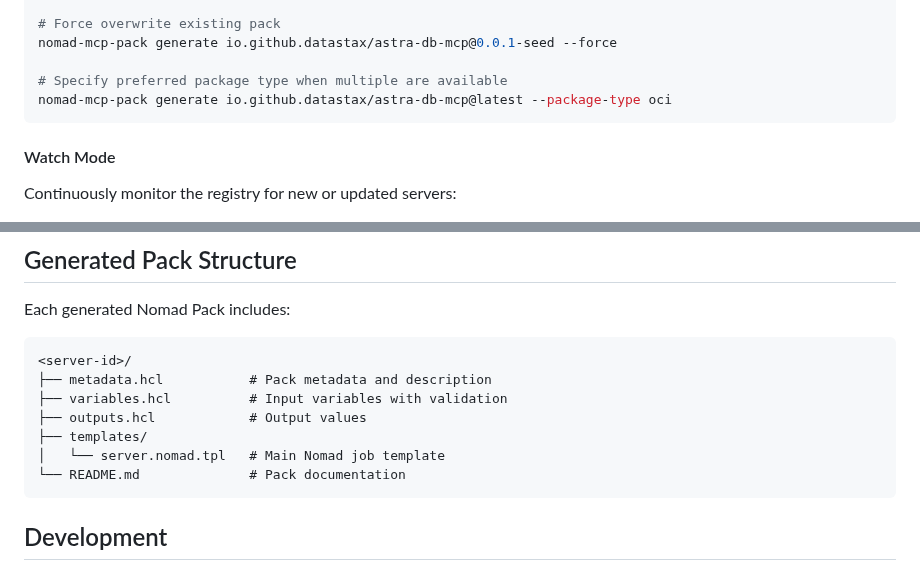
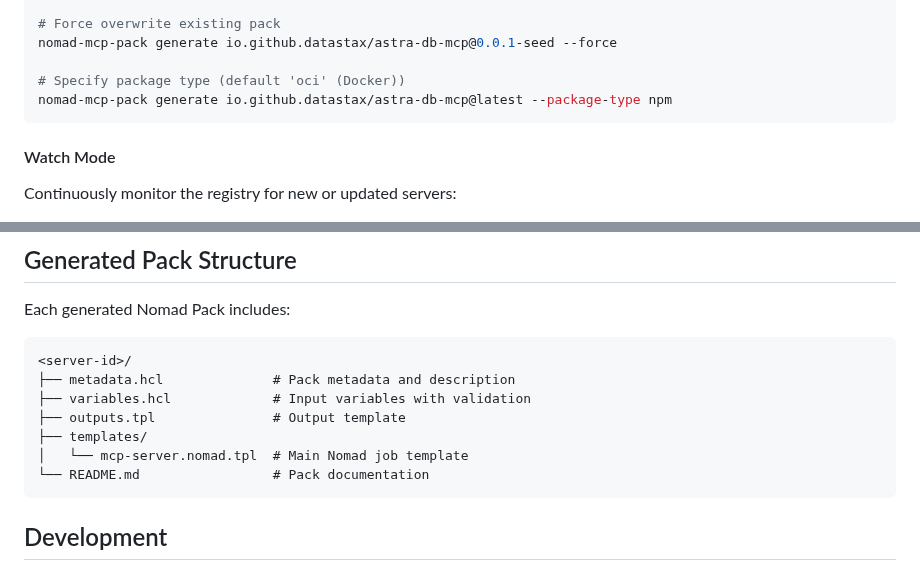
Before and after one commit to leefowlercu/nomad-mcp-pack, a Markdown page: README.md, 2 parts joined by grey strips. Rendered like a GitHub page.

Commit message:
docs: update rendered pack structure docs

````diff
--- a/README.md
+++ b/README.md
@@ -266,8 +266,8 @@ nomad-mcp-pack generate io.github.datastax/astra-db-mcp@latest --dry-run
 # Force overwrite existing pack
 nomad-mcp-pack generate io.github.datastax/astra-db-mcp@0.0.1-seed --force
 
-# Specify preferred package type when multiple are available
-nomad-mcp-pack generate io.github.datastax/astra-db-mcp@latest --package-type oci
+# Specify package type (default 'oci' (Docker))
+nomad-mcp-pack generate io.github.datastax/astra-db-mcp@latest --package-type npm
 ```
 
 #### Watch Mode
@@ -321,12 +321,12 @@ Each generated Nomad Pack includes:
 
 ```
 <server-id>/
-├── metadata.hcl           # Pack metadata and description
-├── variables.hcl          # Input variables with validation
-├── outputs.hcl            # Output values
+├── metadata.hcl              # Pack metadata and description
+├── variables.hcl             # Input variables with validation
+├── outputs.tpl               # Output template
 ├── templates/
-│   └── server.nomad.tpl   # Main Nomad job template
-└── README.md              # Pack documentation
+│   └── mcp-server.nomad.tpl  # Main Nomad job template
+└── README.md                 # Pack documentation
 ```
 
 ## Development
````
